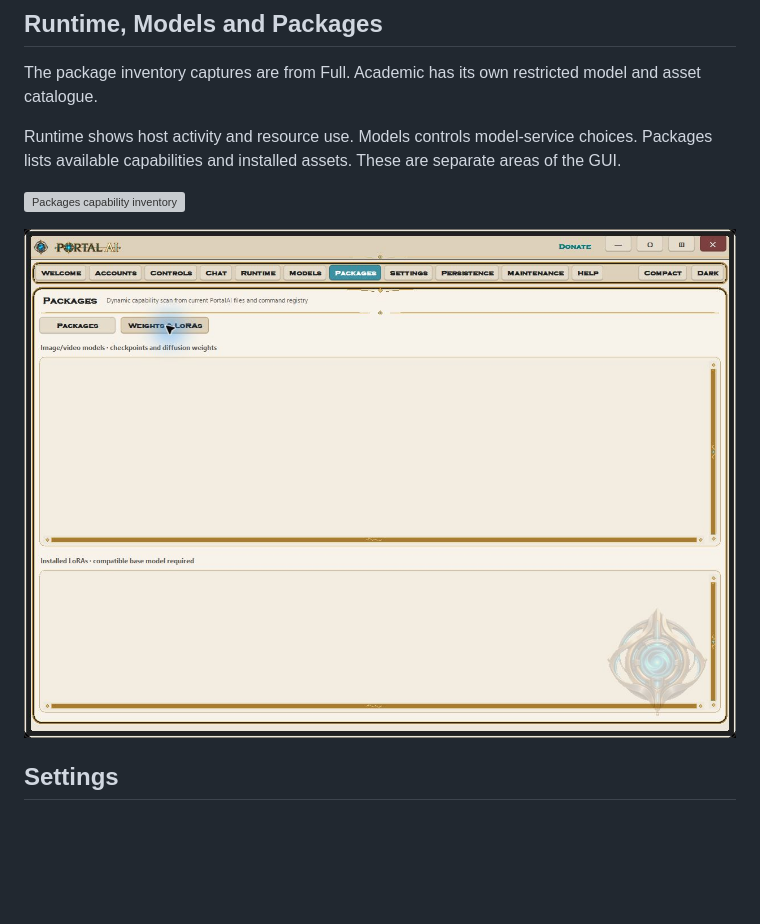
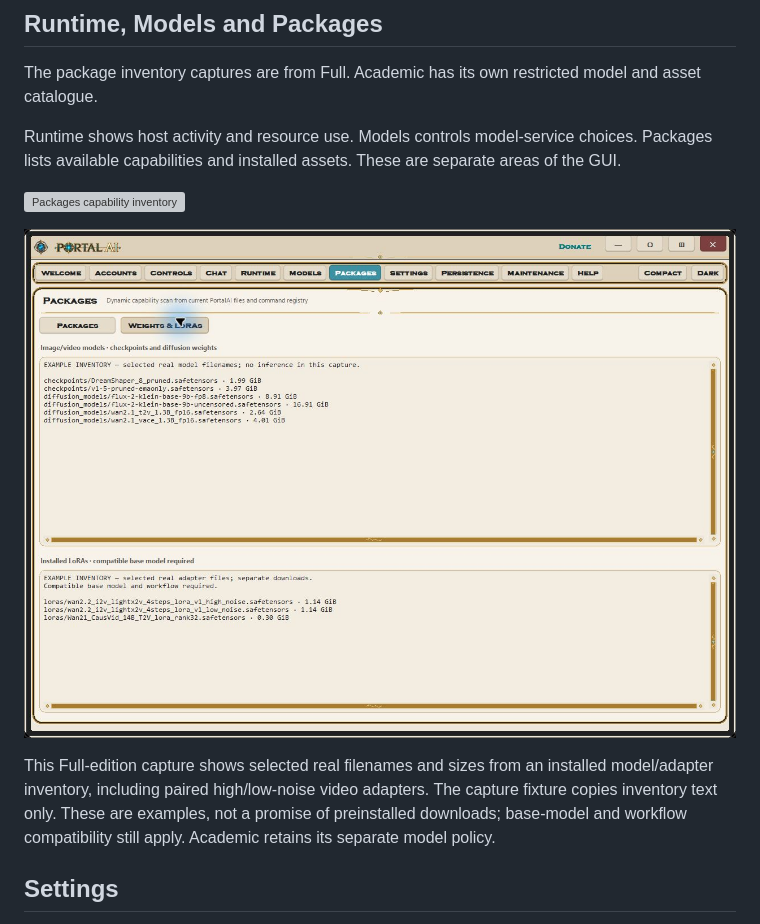
Before and after one commit to Zhandragon/PortalAI-Academic, a Markdown page: Documentation/GUI-PREVIEWS.md, the part around one of its changes. GitHub-like rendering; pictures changed too: Documentation/assets/gui-previews/package-weights.png; blank space fills up the shorter version; grey boxes are pictures that could not be loaded.

```diff
--- a/Documentation/GUI-PREVIEWS.md
+++ b/Documentation/GUI-PREVIEWS.md
@@ -58,7 +58,9 @@ Runtime shows host activity and resource use. Models controls model-service choi
 
 ![Packages capability inventory](assets/gui-previews/packages.png)
 
-![Package weight inventory](assets/gui-previews/package-weights.png)
+![Package weight inventory with examples](assets/gui-previews/package-weights.png)
+
+This Full-edition capture shows selected real filenames and sizes from an installed model/adapter inventory, including paired high/low-noise video adapters. The capture fixture copies inventory text only. These are examples, not a promise of preinstalled downloads; base-model and workflow compatibility still apply. Academic retains its separate model policy.
 
 ## Settings
 
```
Also changed, not shown: other parts of Documentation/GUI-PREVIEWS.md (+8 -2 lines), Documentation/assets/gui-previews/help-documentation.png (added), Documentation/assets/gui-previews/help-right-click.png (added), Documentation/assets/gui-previews/persistence-missions.png, Documentation/assets/gui-previews/persistence-schedules.png, 1 other file.
